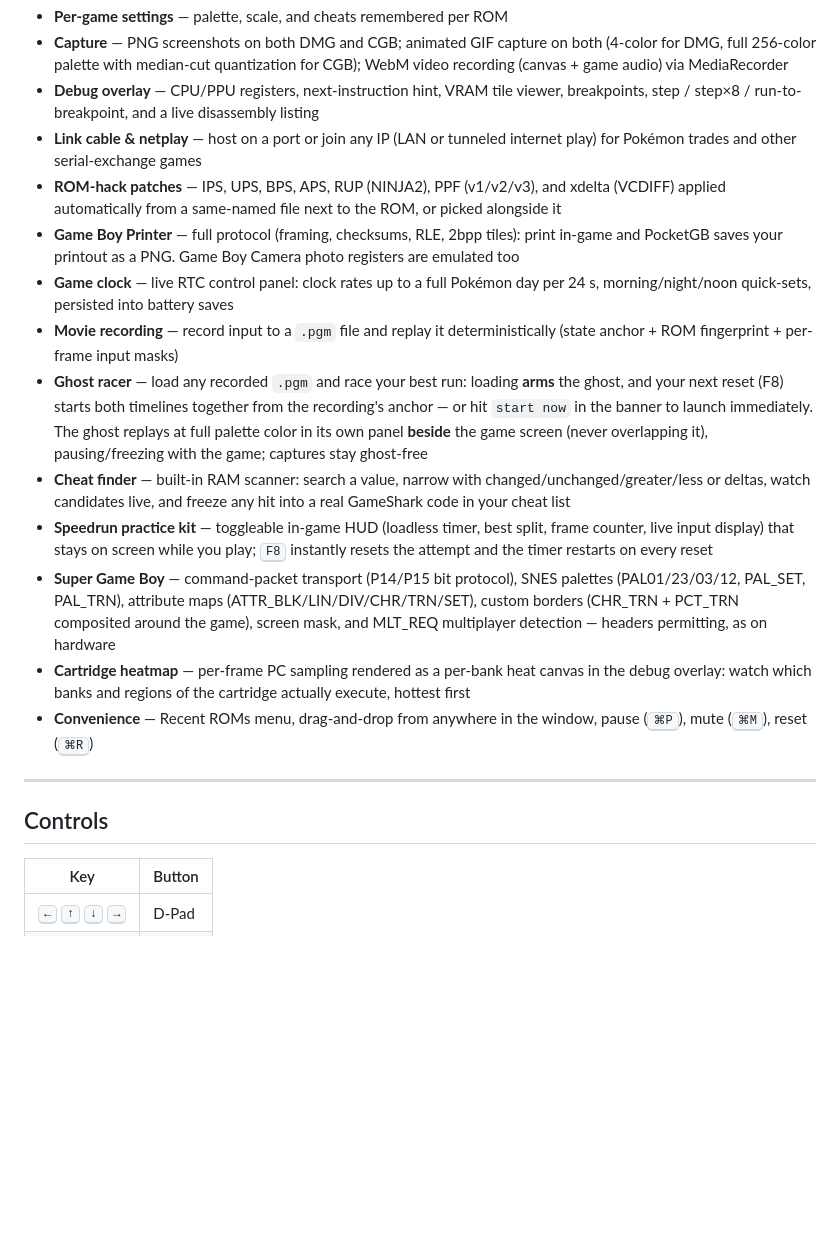
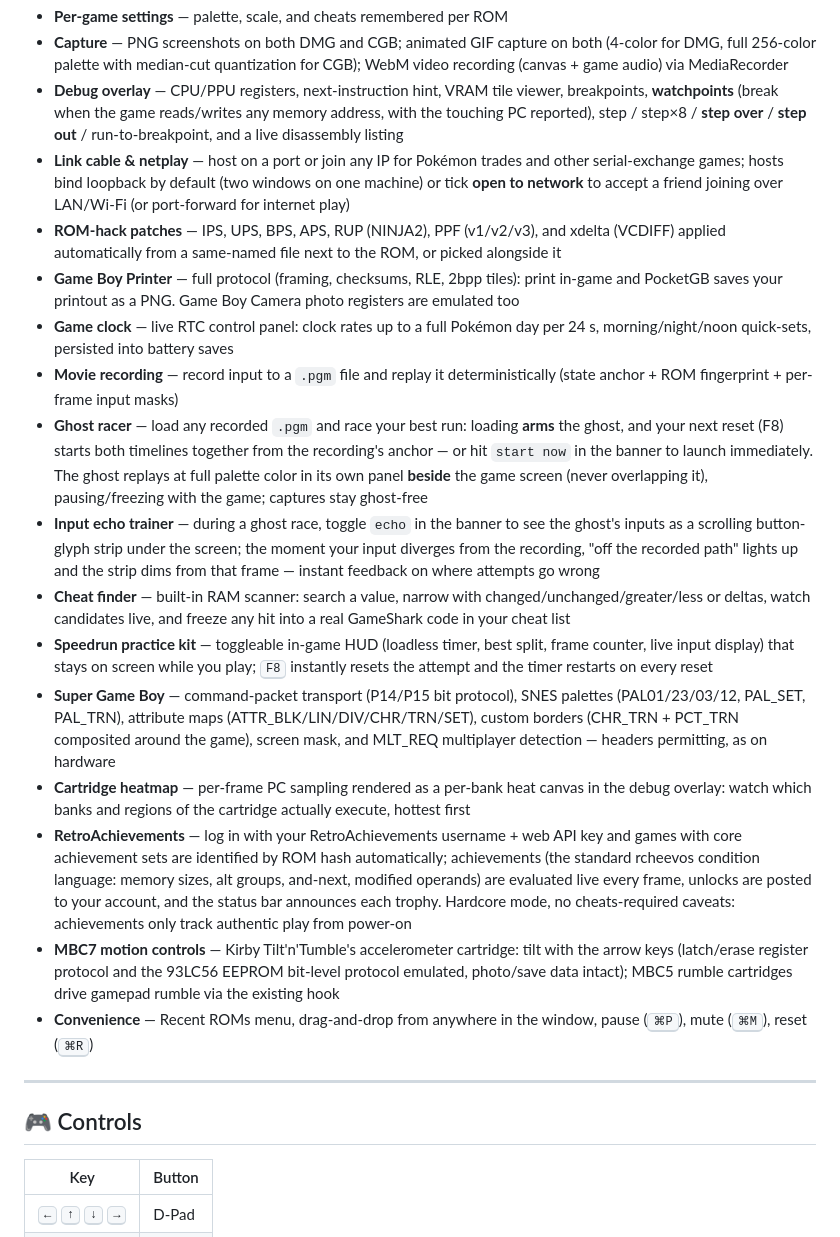
Before and after one commit to GinyuSpecialForce/PocketGB, a Markdown page: README.md, the part around one of its changes. GitHub-like rendering; blank space fills up the shorter version.

```diff
--- a/README.md
+++ b/README.md
@@ -77,22 +75,25 @@ its 4-cycle window, TIMA write cancellation, and DIV/TAC write edge effects.
 - **Remappable input** — keyboard bindings with a press-to-rebind editor
 - **Per-game settings** — palette, scale, and cheats remembered per ROM
 - **Capture** — PNG screenshots on both DMG and CGB; animated GIF capture on both (4-color for DMG, full 256-color palette with median-cut quantization for CGB); WebM video recording (canvas + game audio) via MediaRecorder
-- **Debug overlay** — CPU/PPU registers, next-instruction hint, VRAM tile viewer, breakpoints, step / step×8 / run-to-breakpoint, and a live disassembly listing
-- **Link cable & netplay** — host on a port or join any IP (LAN or tunneled internet play) for Pokémon trades and other serial-exchange games
+- **Debug overlay** — CPU/PPU registers, next-instruction hint, VRAM tile viewer, breakpoints, **watchpoints** (break when the game reads/writes any memory address, with the touching PC reported), step / step×8 / **step over** / **step out** / run-to-breakpoint, and a live disassembly listing
+- **Link cable & netplay** — host on a port or join any IP for Pokémon trades and other serial-exchange games; hosts bind loopback by default (two windows on one machine) or tick **open to network** to accept a friend joining over LAN/Wi-Fi (or port-forward for internet play)
 - **ROM-hack patches** — IPS, UPS, BPS, APS, RUP (NINJA2), PPF (v1/v2/v3), and xdelta (VCDIFF) applied automatically from a same-named file next to the ROM, or picked alongside it
 - **Game Boy Printer** — full protocol (framing, checksums, RLE, 2bpp tiles): print in-game and PocketGB saves your printout as a PNG. Game Boy Camera photo registers are emulated too
 - **Game clock** — live RTC control panel: clock rates up to a full Pokémon day per 24 s, morning/night/noon quick-sets, persisted into battery saves
 - **Movie recording** — record input to a `.pgm` file and replay it deterministically (state anchor + ROM fingerprint + per-frame input masks)
 - **Ghost racer** — load any recorded `.pgm` and race your best run: loading **arms** the ghost, and your next reset (F8) starts both timelines together from the recording's anchor — or hit `start now` in the banner to launch immediately. The ghost replays at full palette color in its own panel **beside** the game screen (never overlapping it), pausing/freezing with the game; captures stay ghost-free
+- **Input echo trainer** — during a ghost race, toggle `echo` in the banner to see the ghost's inputs as a scrolling button-glyph strip under the screen; the moment your input diverges from the recording, "off the recorded path" lights up and the strip dims from that frame — instant feedback on where attempts go wrong
 - **Cheat finder** — built-in RAM scanner: search a value, narrow with changed/unchanged/greater/less or deltas, watch candidates live, and freeze any hit into a real GameShark code in your cheat list
 - **Speedrun practice kit** — toggleable in-game HUD (loadless timer, best split, frame counter, live input display) that stays on screen while you play; <kbd>F8</kbd> instantly resets the attempt and the timer restarts on every reset
 - **Super Game Boy** — command-packet transport (P14/P15 bit protocol), SNES palettes (PAL01/23/03/12, PAL_SET, PAL_TRN), attribute maps (ATTR_BLK/LIN/DIV/CHR/TRN/SET), custom borders (CHR_TRN + PCT_TRN composited around the game), screen mask, and MLT_REQ multiplayer detection — headers permitting, as on hardware
 - **Cartridge heatmap** — per-frame PC sampling rendered as a per-bank heat canvas in the debug overlay: watch which banks and regions of the cartridge actually execute, hottest first
+- **RetroAchievements** — log in with your RetroAchievements username + web API key and games with core achievement sets are identified by ROM hash automatically; achievements (the standard rcheevos condition language: memory sizes, alt groups, and-next, modified operands) are evaluated live every frame, unlocks are posted to your account, and the status bar announces each trophy. Hardcore mode, no cheats-required caveats: achievements only track authentic play from power-on
+- **MBC7 motion controls** — Kirby Tilt'n'Tumble's accelerometer cartridge: tilt with the arrow keys (latch/erase register protocol and the 93LC56 EEPROM bit-level protocol emulated, photo/save data intact); MBC5 rumble cartridges drive gamepad rumble via the existing hook
 - **Convenience** — Recent ROMs menu, drag-and-drop from anywhere in the window, pause (<kbd>⌘P</kbd>), mute (<kbd>⌘M</kbd>), reset (<kbd>⌘R</kbd>)
 
 ---
 
-## Controls
+## 🎮 Controls
 
 | Key | Button |
 |---|---|
```
Also changed, not shown: other parts of README.md (+16 -18 lines).
